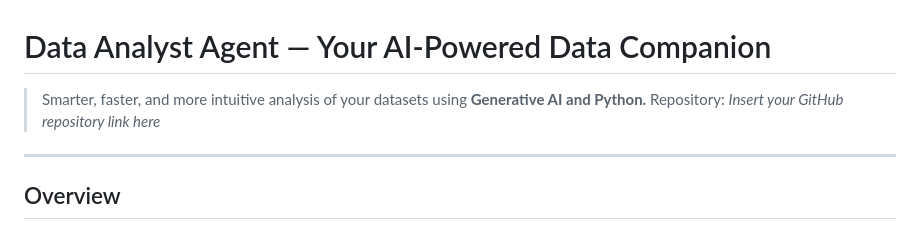
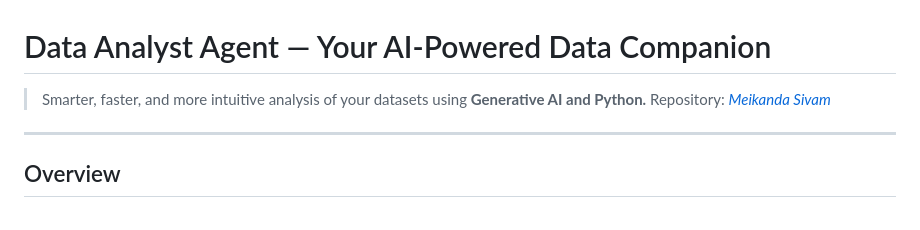
Before and after one commit to Meikanda-Sivam-Sivakumar/TDS_Project_2, a Markdown page: README.md, the part around the change. GitHub-like rendering.

```diff
--- a/README.md
+++ b/README.md
@@ -1,7 +1,7 @@
 # Data Analyst Agent — Your AI-Powered Data Companion
 
 > Smarter, faster, and more intuitive analysis of your datasets using **Generative AI and Python.**
-> Repository: *Insert your GitHub repository link here*
+> Repository: [*Meikanda Sivam*](https://github.com/Meikanda-Sivam-Sivakumar/)
 
 ---
 
```
